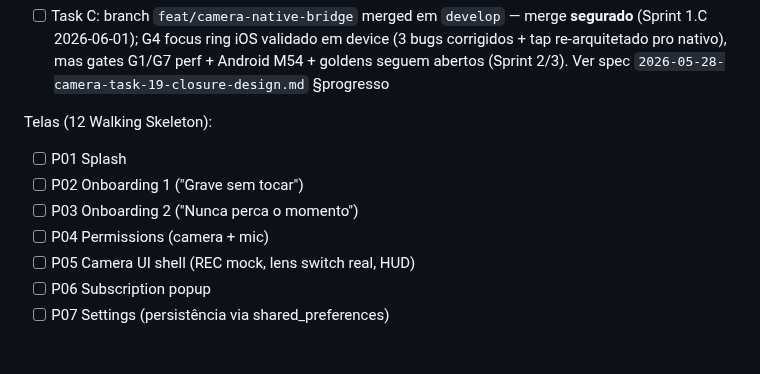
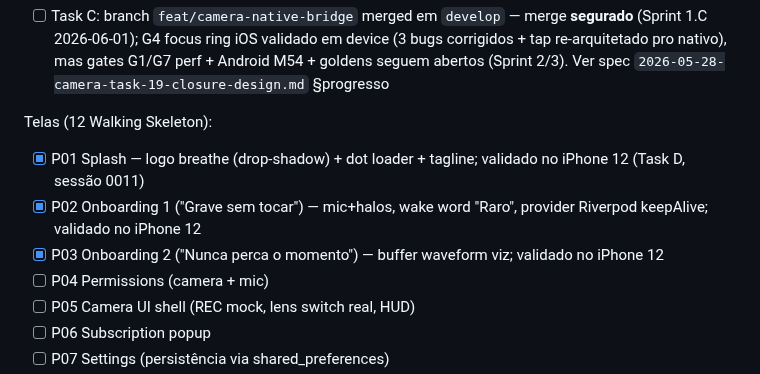
Before and after one commit to ZenniTTy/raro.com, a Markdown page: docs/Blueprint.md, the part around the change. Rendered like a GitHub page; blank space fills up the shorter version.

```diff
--- a/docs/Blueprint.md
+++ b/docs/Blueprint.md
@@ -580,9 +580,9 @@ Cleanup:
 - [ ] Task C: branch `feat/camera-native-bridge` merged em `develop` — merge **segurado** (Sprint 1.C 2026-06-01); G4 focus ring iOS validado em device (3 bugs corrigidos + tap re-arquitetado pro nativo), mas gates G1/G7 perf + Android M54 + goldens seguem abertos (Sprint 2/3). Ver spec `2026-05-28-camera-task-19-closure-design.md` §progresso
 
 Telas (12 Walking Skeleton):
-- [ ] P01 Splash
-- [ ] P02 Onboarding 1 ("Grave sem tocar")
-- [ ] P03 Onboarding 2 ("Nunca perca o momento")
+- [x] P01 Splash — logo breathe (drop-shadow) + dot loader + tagline; validado no iPhone 12 (Task D, sessão 0011)
+- [x] P02 Onboarding 1 ("Grave sem tocar") — mic+halos, wake word "Raro", provider Riverpod keepAlive; validado no iPhone 12
+- [x] P03 Onboarding 2 ("Nunca perca o momento") — buffer waveform viz; validado no iPhone 12
 - [ ] P04 Permissions (camera + mic)
 - [ ] P05 Camera UI shell (REC mock, lens switch real, HUD)
 - [ ] P06 Subscription popup
```
Also changed, not shown: docs/sessions/0001-INDEX.md (+8 -5 lines), docs/sessions/0011-sprint1-task-d-splash-onboarding.md (added, +63 -0 lines).
